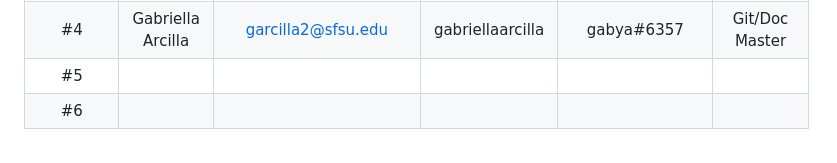
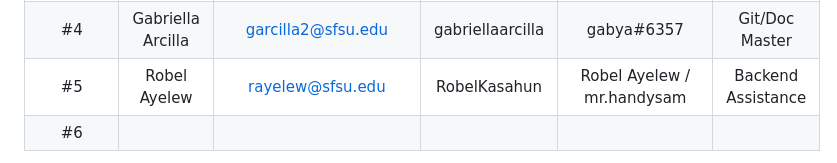
Before and after one commit to AliAlsharif99/csc648-848-05-sw-engineering-fall-23-T05, a Markdown page: README.md, the part around the change. GitHub-like rendering.

```diff
--- a/README.md
+++ b/README.md
@@ -19,7 +19,7 @@
 |      #2      |     Kenneth pang  | Kpang3@sfsu.edu       |       AnbuXD    |       Kenneth#2091              |  Frontend Assistant |
 |      #3      |    Ali Alsharif   |aalsharif@mail.sfsu.edu|  AliAlsharif99  |   AliAlsharif#9220 (mil3aga)    |  Frontend Lead      |
 |      #4      | Gabriella Arcilla |   garcilla2@sfsu.edu  | gabriellaarcilla|            gabya#6357           |  Git/Doc Master     |
-|      #5      |                   |                       |                 |                                 |                     |
+|      #5      |    Robel Ayelew   |   rayelew@sfsu.edu    |  RobelKasahun   |     Robel Ayelew / mr.handysam  |  Backend Assistance |
 |      #6      |                   |                       |                 |                                 |                     |
 
 
```
